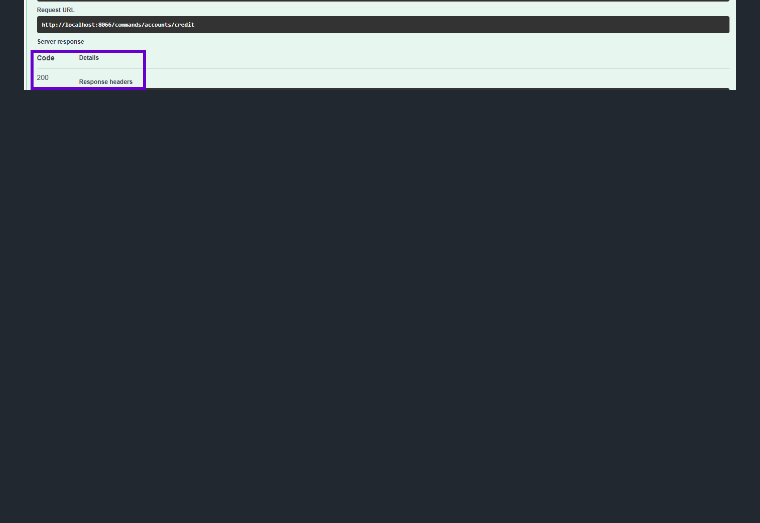
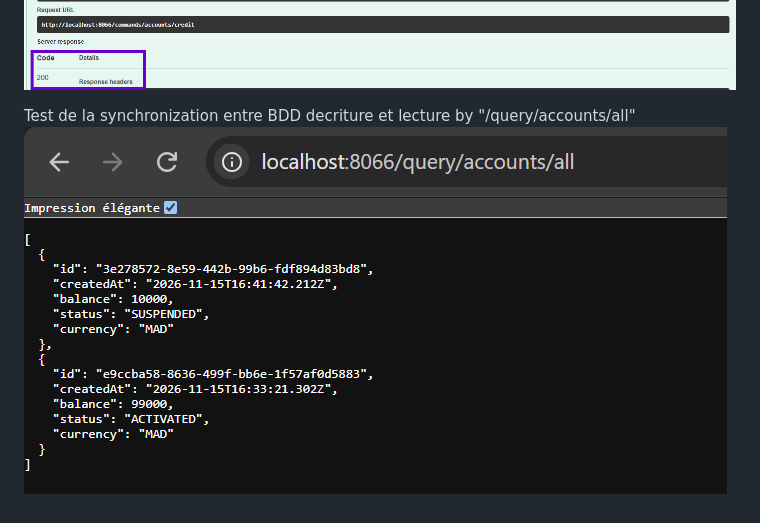
Before and after one commit to latifa-mtl/demo-es-cqrs-axon, a Markdown page: README.md, the part around the change. Drawn GitHub-style; pictures changed too: img_6.png (added); blank space fills up the shorter version.

Commit message:
lecture les données projetées en base AccountQueryController utilisant QueryGateway et AccountQueryHandler

```diff
--- a/README.md
+++ b/README.md
@@ -16,3 +16,6 @@ test /commans/accounts/events/{accountsId} donne les donnes format json
 
 Test credit method
 ![img_5.png](img_5.png)
+
+Test de la synchronization entre BDD decriture et lecture by "/query/accounts/all"
+![img_6.png](img_6.png)
```
Also changed, not shown: 4 other files.
